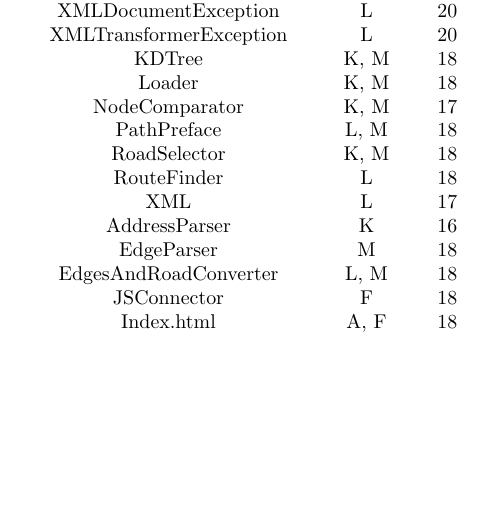
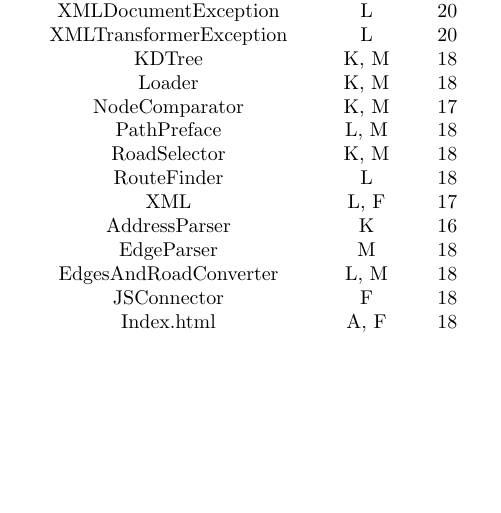
Before and after one commit to kasraman1000/KrakProjekt, a LaTeX document (tex/ReportDraft.tex): part of page 47 of 47, cut so that both start at the same text. Compiled offline with pdfLaTeX.

Commit message:
small report fix

```diff
--- a/tex/ReportDraft.tex
+++ b/tex/ReportDraft.tex
@@ -1243,7 +1243,7 @@ NodeComparator & K, M & 17 \\
 PathPreface & L, M & 18 \\
 RoadSelector & K, M & 18 \\
 RouteFinder & L & 18 \\
-XML	& L & 17 \\
+XML	& L, F & 17 \\
 AddressParser & K & 16 \\
 EdgeParser & M & 18 \\
 EdgesAndRoadConverter & L, M & 18 \\
```
